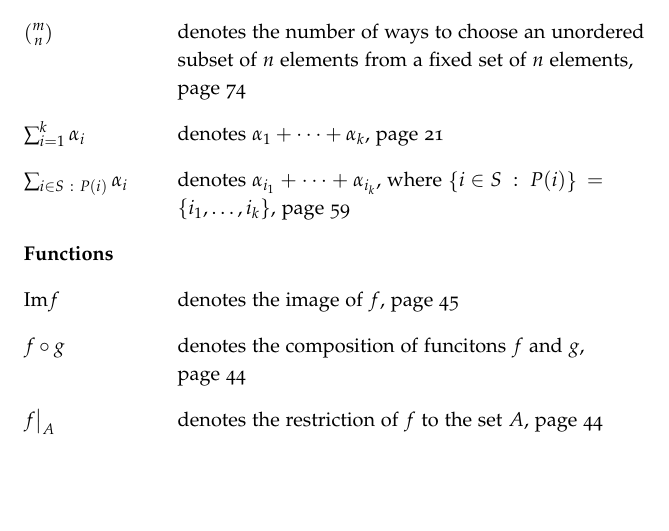
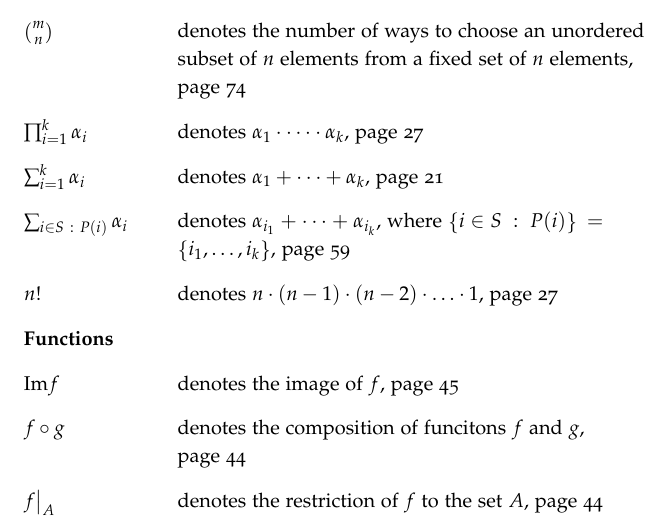
Before and after one commit to alexanderknop/I2DM, a LaTeX thesis (main.tex, which reads parts/part_1/chapter_3_proofs_by_induction.tex): part of page 5 of 94, cut so that both start at the same text, the shorter picture padded with empty space. The pictures show the PDF file I2DM.pdf that the author committed with the source.

Commit message:
Update the list of symbols

```diff
--- a/parts/part_1/chapter_3_proofs_by_induction.tex
+++ b/parts/part_1/chapter_3_proofs_by_induction.tex
@@ -493,6 +493,8 @@ for $n \ge 5$. As a result, we proved the induction step.
       \item $\prod_{i = 1}^{k + 1} a_i =
         \left( \prod_{i = 1}^k a_i \right) \cdot a_{k + 1}$.
       \end{itemize}
+      \nomenclature[C]{$\prod_{i = 1}^k \alpha_i$}{denotes $\alpha_1 \cdot
+      \dots \cdot \alpha_k$}
 
       Prove that $\prod_{i = 1}^{n - 1} \left(1 - \frac{1}{(i + 1)^2} \right) =
       \frac{n + 1}{2n}$ for all integers $n > 1$.
@@ -524,6 +526,11 @@ for $n \ge 5$. As a result, we proved the induction step.
     $\sum L\big\rvert_{x = v} = p(v)$ for all real numbers $v$.
   \exerciseitem Let us define $n!$ as follows: $1! = 1$ and
     $n! = (n - 1)! \cdot n$. Show that $n! \ge 2^n$ for any $n \ge 4$.
+    % ! is a special character for MakeIndex (that is used for sorting the
+    % nomenclature). Quote it with MakeIndex's method, that is, adding " in
+    % front of it
+    \nomenclature[C]{$n"!$}{denotes $n \cdot (n - 1) \cdot (n - 2) \cdot \ldots
+    \cdot 1$}
   \exerciseitem Show that
     $\int\limits_0^{+\infty} x^n e^{- x} ~ \mathrm{d}x = n!$
     for all $n \ge 0$.
```
Also changed, not shown: I2DM.pdf.
